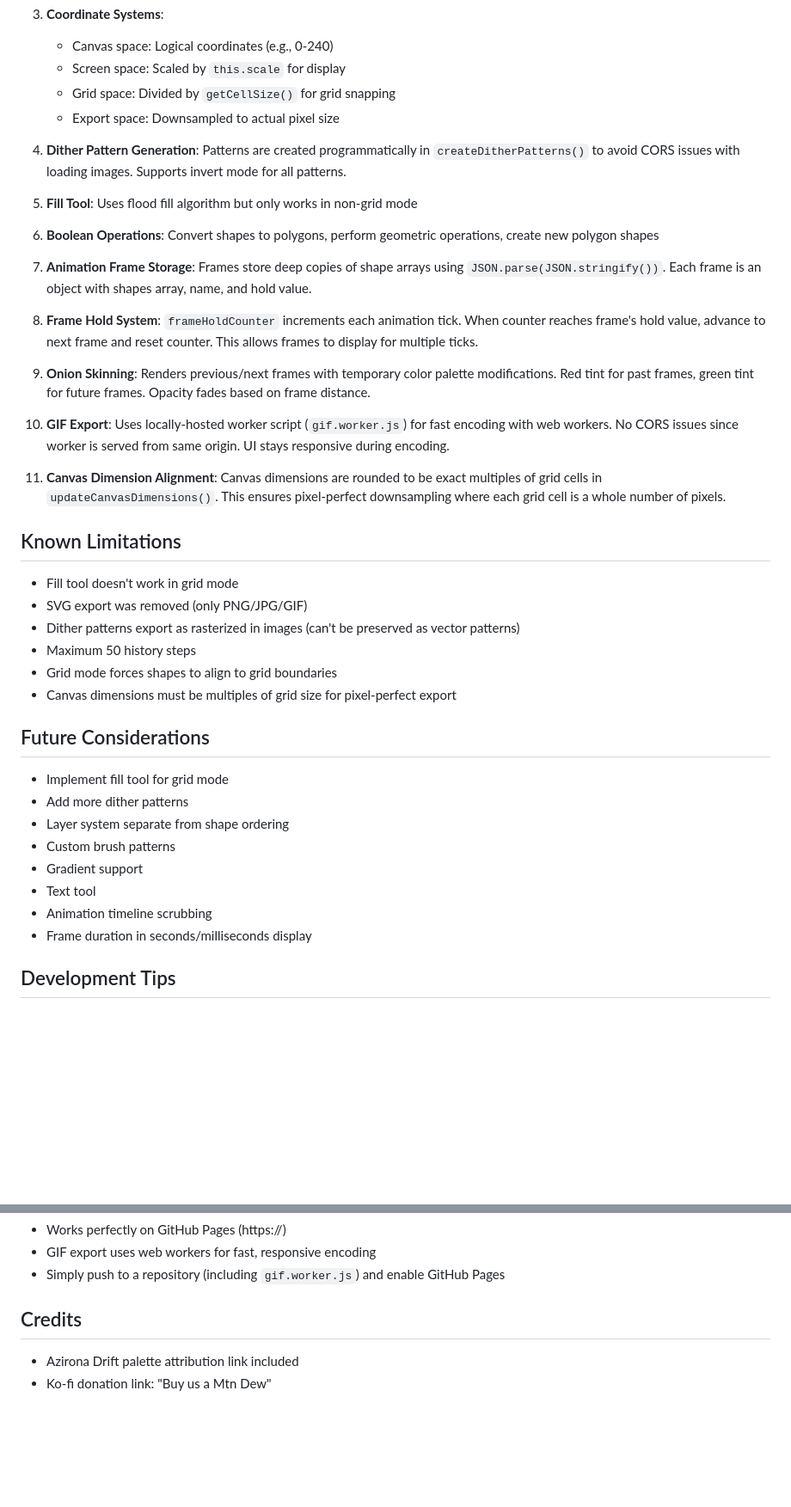
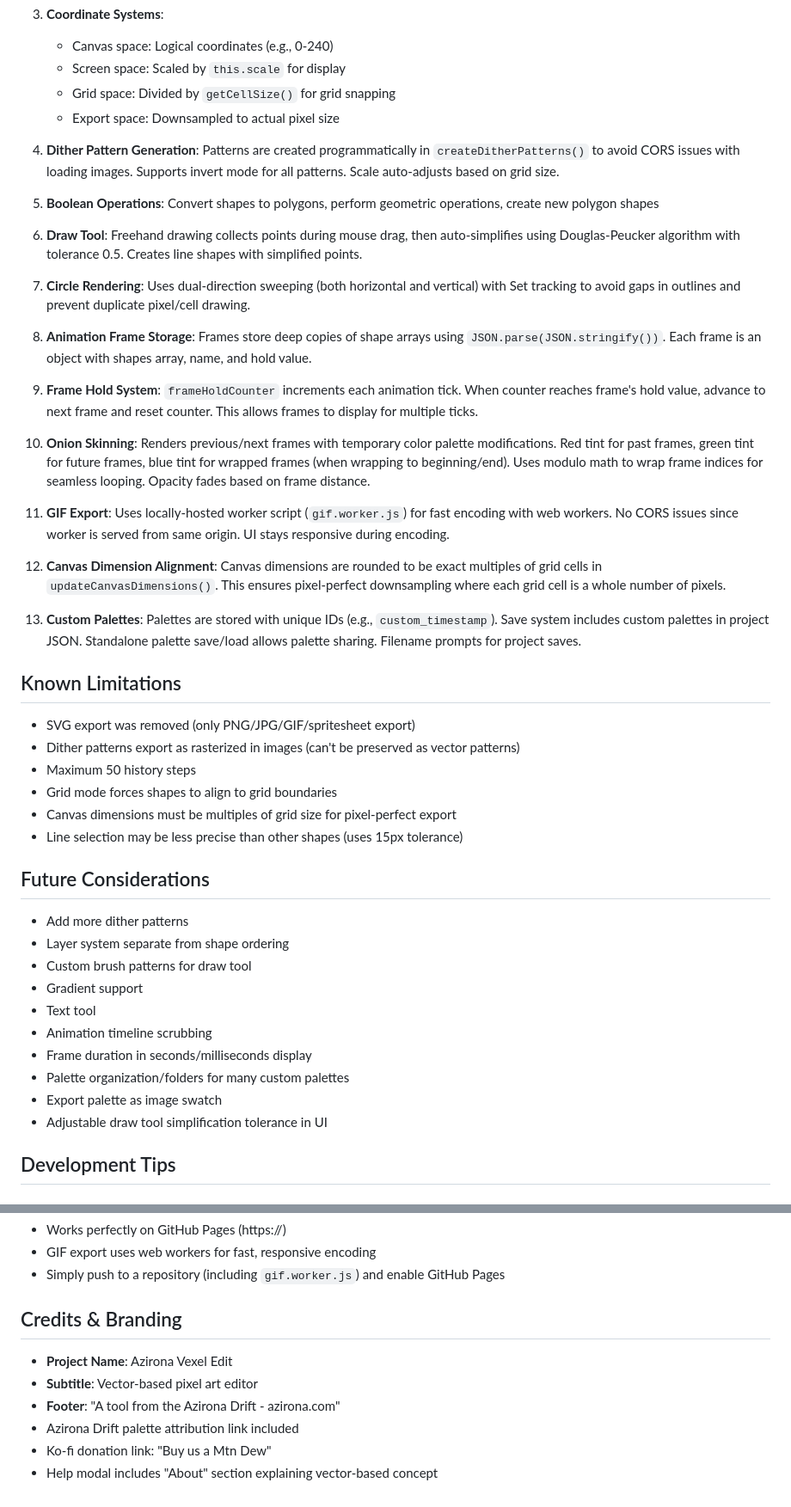
Before and after one commit to mombotro/pixel-vector, a Markdown page: claude.md, 2 parts joined by grey strips. Shown at 86% size. GitHub-like rendering; blank space fills up the shorter version.

```diff
--- a/claude.md
+++ b/claude.md
@@ -287,41 +297,47 @@ Onion skinning render:
    - Grid space: Divided by `getCellSize()` for grid snapping
    - Export space: Downsampled to actual pixel size
 
-4. **Dither Pattern Generation**: Patterns are created programmatically in `createDitherPatterns()` to avoid CORS issues with loading images. Supports invert mode for all patterns.
+4. **Dither Pattern Generation**: Patterns are created programmatically in `createDitherPatterns()` to avoid CORS issues with loading images. Supports invert mode for all patterns. Scale auto-adjusts based on grid size.
 
-5. **Fill Tool**: Uses flood fill algorithm but only works in non-grid mode
+5. **Boolean Operations**: Convert shapes to polygons, perform geometric operations, create new polygon shapes
 
-6. **Boolean Operations**: Convert shapes to polygons, perform geometric operations, create new polygon shapes
+6. **Draw Tool**: Freehand drawing collects points during mouse drag, then auto-simplifies using Douglas-Peucker algorithm with tolerance 0.5. Creates line shapes with simplified points.
 
-7. **Animation Frame Storage**: Frames store deep copies of shape arrays using `JSON.parse(JSON.stringify())`. Each frame is an object with shapes array, name, and hold value.
+7. **Circle Rendering**: Uses dual-direction sweeping (both horizontal and vertical) with Set tracking to avoid gaps in outlines and prevent duplicate pixel/cell drawing.
 
-8. **Frame Hold System**: `frameHoldCounter` increments each animation tick. When counter reaches frame's hold value, advance to next frame and reset counter. This allows frames to display for multiple ticks.
+8. **Animation Frame Storage**: Frames store deep copies of shape arrays using `JSON.parse(JSON.stringify())`. Each frame is an object with shapes array, name, and hold value.
 
-9. **Onion Skinning**: Renders previous/next frames with temporary color palette modifications. Red tint for past frames, green tint for future frames. Opacity fades based on frame distance.
+9. **Frame Hold System**: `frameHoldCounter` increments each animation tick. When counter reaches frame's hold value, advance to next frame and reset counter. This allows frames to display for multiple ticks.
 
-10. **GIF Export**: Uses locally-hosted worker script (`gif.worker.js`) for fast encoding with web workers. No CORS issues since worker is served from same origin. UI stays responsive during encoding.
+10. **Onion Skinning**: Renders previous/next frames with temporary color palette modifications. Red tint for past frames, green tint for future frames, blue tint for wrapped frames (when wrapping to beginning/end). Uses modulo math to wrap frame indices for seamless looping. Opacity fades based on frame distance.
 
-11. **Canvas Dimension Alignment**: Canvas dimensions are rounded to be exact multiples of grid cells in `updateCanvasDimensions()`. This ensures pixel-perfect downsampling where each grid cell is a whole number of pixels.
+11. **GIF Export**: Uses locally-hosted worker script (`gif.worker.js`) for fast encoding with web workers. No CORS issues since worker is served from same origin. UI stays responsive during encoding.
+
+12. **Canvas Dimension Alignment**: Canvas dimensions are rounded to be exact multiples of grid cells in `updateCanvasDimensions()`. This ensures pixel-perfect downsampling where each grid cell is a whole number of pixels.
+
+13. **Custom Palettes**: Palettes are stored with unique IDs (e.g., `custom_timestamp`). Save system includes custom palettes in project JSON. Standalone palette save/load allows palette sharing. Filename prompts for project saves.
 
 ## Known Limitations
 
-- Fill tool doesn't work in grid mode
-- SVG export was removed (only PNG/JPG/GIF)
+- SVG export was removed (only PNG/JPG/GIF/spritesheet export)
 - Dither patterns export as rasterized in images (can't be preserved as vector patterns)
 - Maximum 50 history steps
 - Grid mode forces shapes to align to grid boundaries
 - Canvas dimensions must be multiples of grid size for pixel-perfect export
+- Line selection may be less precise than other shapes (uses 15px tolerance)
 
 ## Future Considerations
 
-- Implement fill tool for grid mode
 - Add more dither patterns
 - Layer system separate from shape ordering
-- Custom brush patterns
+- Custom brush patterns for draw tool
 - Gradient support
 - Text tool
 - Animation timeline scrubbing
 - Frame duration in seconds/milliseconds display
+- Palette organization/folders for many custom palettes
+- Export palette as image swatch
+- Adjustable draw tool simplification tolerance in UI
 
 ## Development Tips
 
@@ -375,7 +404,11 @@ This is a static web application:
 - GIF export uses web workers for fast, responsive encoding
 - Simply push to a repository (including `gif.worker.js`) and enable GitHub Pages
 
-## Credits
+## Credits & Branding
 
+- **Project Name**: Azirona Vexel Edit
+- **Subtitle**: Vector-based pixel art editor
+- **Footer**: "A tool from the Azirona Drift - azirona.com"
 - Azirona Drift palette attribution link included
 - Ko-fi donation link: "Buy us a Mtn Dew"
+- Help modal includes "About" section explaining vector-based concept
```
Also changed, not shown: other parts of claude.md (+36 -13 lines).
